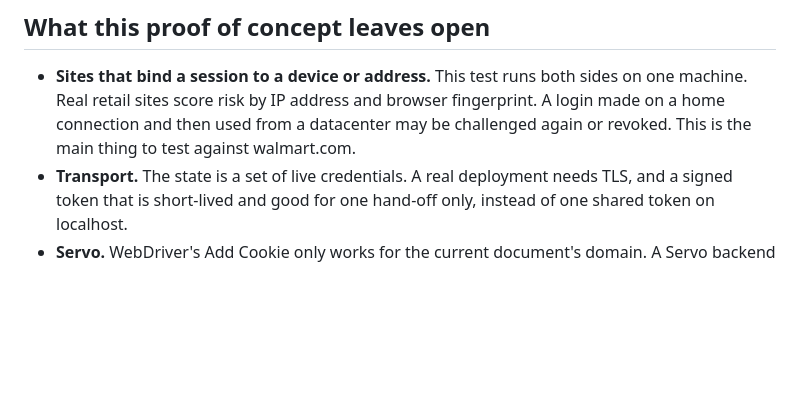
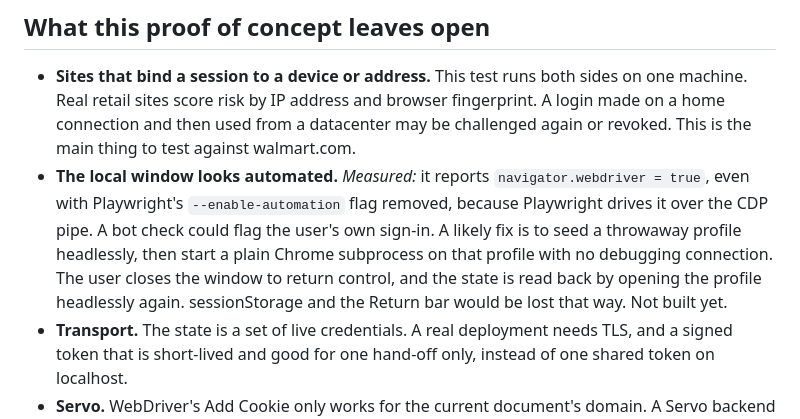
Before and after one commit to adtyavrdhn/montybot, a Markdown page: poc/README.md, the part around the change. Drawn GitHub-style; blank space fills up the shorter version.

Commit message:
poc: note that the local window reports navigator.webdriver

```diff
--- a/poc/README.md
+++ b/poc/README.md
@@ -67,6 +67,11 @@ finishing with your login and your item in the cart.
 - **Sites that bind a session to a device or address.** This test runs both sides on one machine. Real retail
   sites score risk by IP address and browser fingerprint. A login made on a home connection and then used from a
   datacenter may be challenged again or revoked. This is the main thing to test against walmart.com.
+- **The local window looks automated.** *Measured:* it reports `navigator.webdriver = true`, even with Playwright's
+  `--enable-automation` flag removed, because Playwright drives it over the CDP pipe. A bot check could flag the user's
+  own sign-in. A likely fix is to seed a throwaway profile headlessly, then start a plain Chrome subprocess on that
+  profile with no debugging connection. The user closes the window to return control, and the state is read back by
+  opening the profile headlessly again. sessionStorage and the Return bar would be lost that way. Not built yet.
 - **Transport.** The state is a set of live credentials. A real deployment needs TLS, and a signed token that is
   short-lived and good for one hand-off only, instead of one shared token on localhost.
 - **Servo.** WebDriver's Add Cookie only works for the current document's domain. A Servo backend would open each
```
